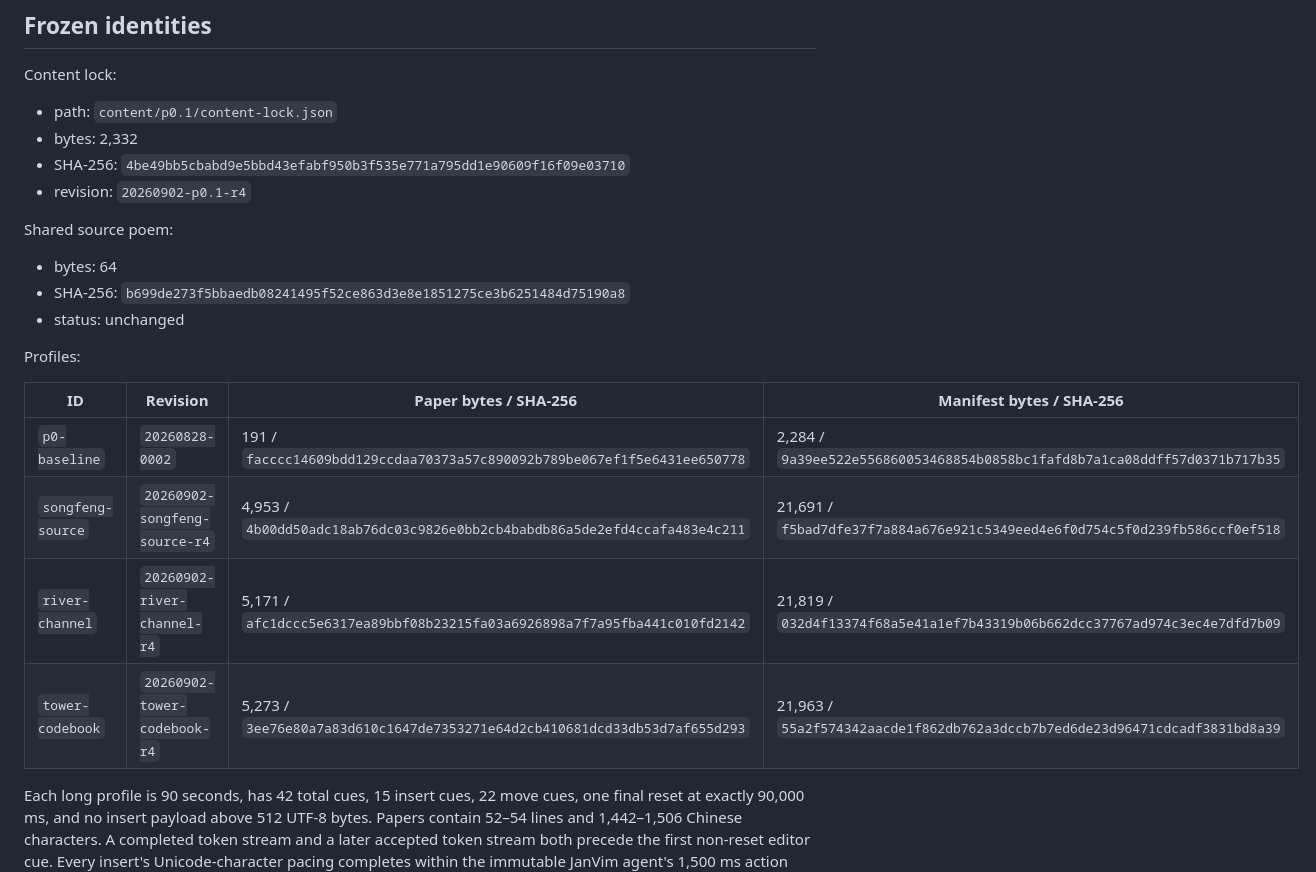
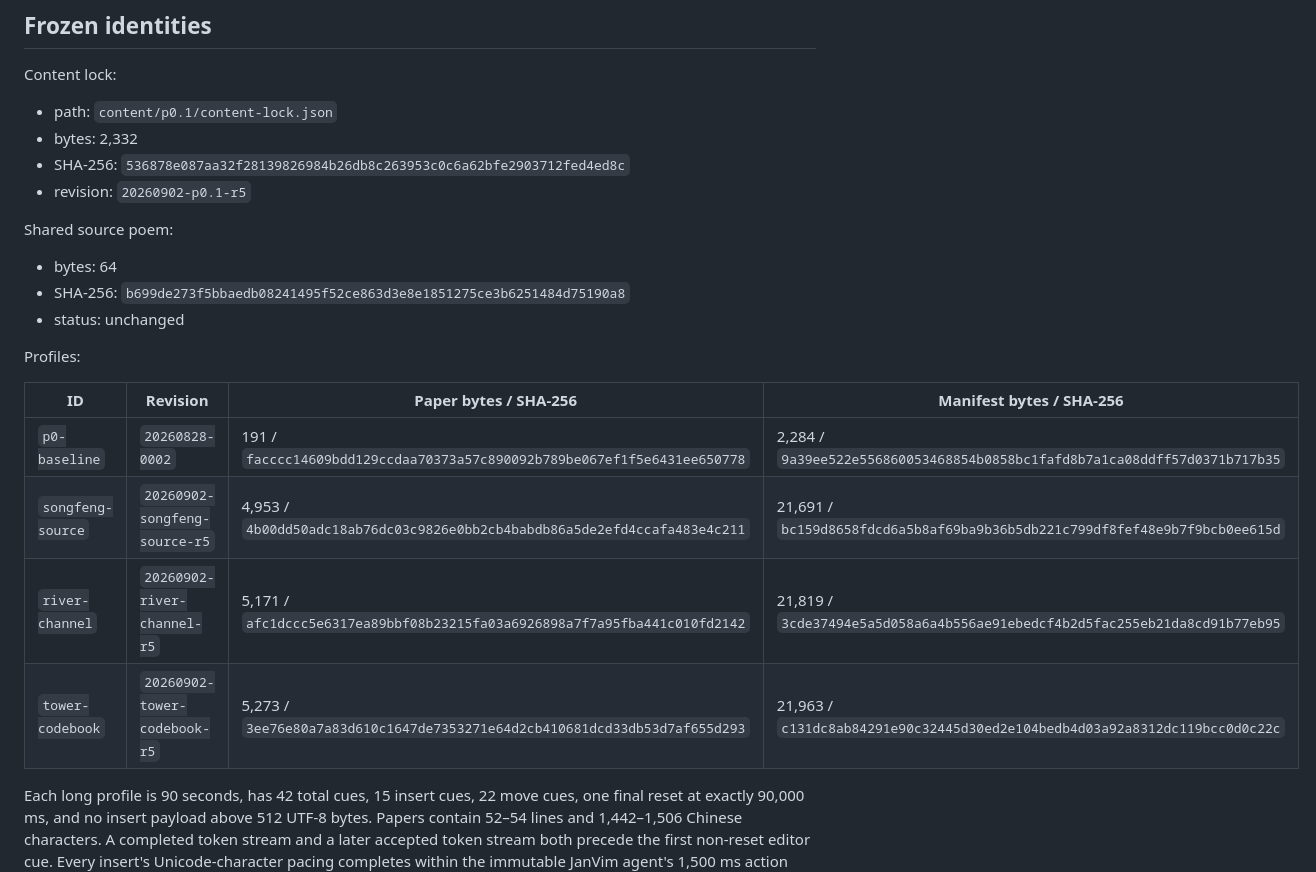
Before and after one commit to gunpowder78/JanVim-Exhibition-2026, a Markdown page: docs/operations/p0-1-content-profile-implementation-receipt.md, the part around one of its changes. GitHub-like rendering.

```diff
--- a/docs/operations/p0-1-content-profile-implementation-receipt.md
+++ b/docs/operations/p0-1-content-profile-implementation-receipt.md
@@ -33,8 +33,8 @@ Content lock:
 
 - path: `content/p0.1/content-lock.json`
 - bytes: 2,332
-- SHA-256: `4be49bb5cbabd9e5bbd43efabf950b3f535e771a795dd1e90609f16f09e03710`
-- revision: `20260902-p0.1-r4`
+- SHA-256: `536878e087aa32f28139826984b26db8c263953c0c6a62bfe2903712fed4ed8c`
+- revision: `20260902-p0.1-r5`
 
 Shared source poem:
 
@@ -47,9 +47,9 @@ Profiles:
 | ID | Revision | Paper bytes / SHA-256 | Manifest bytes / SHA-256 |
 | --- | --- | --- | --- |
 | `p0-baseline` | `20260828-0002` | 191 / `facccc14609bdd129ccdaa70373a57c890092b789be067ef1f5e6431ee650778` | 2,284 / `9a39ee522e556860053468854b0858bc1fafd8b7a1ca08ddff57d0371b717b35` |
-| `songfeng-source` | `20260902-songfeng-source-r4` | 4,953 / `4b00dd50adc18ab76dc03c9826e0bb2cb4babdb86a5de2efd4ccafa483e4c211` | 21,691 / `f5bad7dfe37f7a884a676e921c5349eed4e6f0d754c5f0d239fb586ccf0ef518` |
-| `river-channel` | `20260902-river-channel-r4` | 5,171 / `afc1dccc5e6317ea89bbf08b23215fa03a6926898a7f7a95fba441c010fd2142` | 21,819 / `032d4f13374f68a5e41a1ef7b43319b06b662dcc37767ad974c3ec4e7dfd7b09` |
-| `tower-codebook` | `20260902-tower-codebook-r4` | 5,273 / `3ee76e80a7a83d610c1647de7353271e64d2cb410681dcd33db53d7af655d293` | 21,963 / `55a2f574342aacde1f862db762a3dccb7b7ed6de23d96471cdcadf3831bd8a39` |
+| `songfeng-source` | `20260902-songfeng-source-r5` | 4,953 / `4b00dd50adc18ab76dc03c9826e0bb2cb4babdb86a5de2efd4ccafa483e4c211` | 21,691 / `bc159d8658fdcd6a5b8af69ba9b36b5db221c799df8fef48e9b7f9bcb0ee615d` |
+| `river-channel` | `20260902-river-channel-r5` | 5,171 / `afc1dccc5e6317ea89bbf08b23215fa03a6926898a7f7a95fba441c010fd2142` | 21,819 / `3cde37494e5a5d058a6a4b556ae91ebedcf4b2d5fac255eb21da8cd91b77eb95` |
+| `tower-codebook` | `20260902-tower-codebook-r5` | 5,273 / `3ee76e80a7a83d610c1647de7353271e64d2cb410681dcd33db53d7af655d293` | 21,963 / `c131dc8ab84291e90c32445d30ed2e104bedb4d03a92a8312dc119bcc0d0c22c` |
 
 Each long profile is 90 seconds, has 42 total cues, 15 insert cues, 22 move cues, one final reset
 at exactly 90,000 ms, and no insert payload above 512 UTF-8 bytes. Papers contain 52–54 lines and
```
Also changed, not shown: other parts of docs/operations/p0-1-content-profile-implementation-receipt.md (+30 -8 lines), 2 other files.
